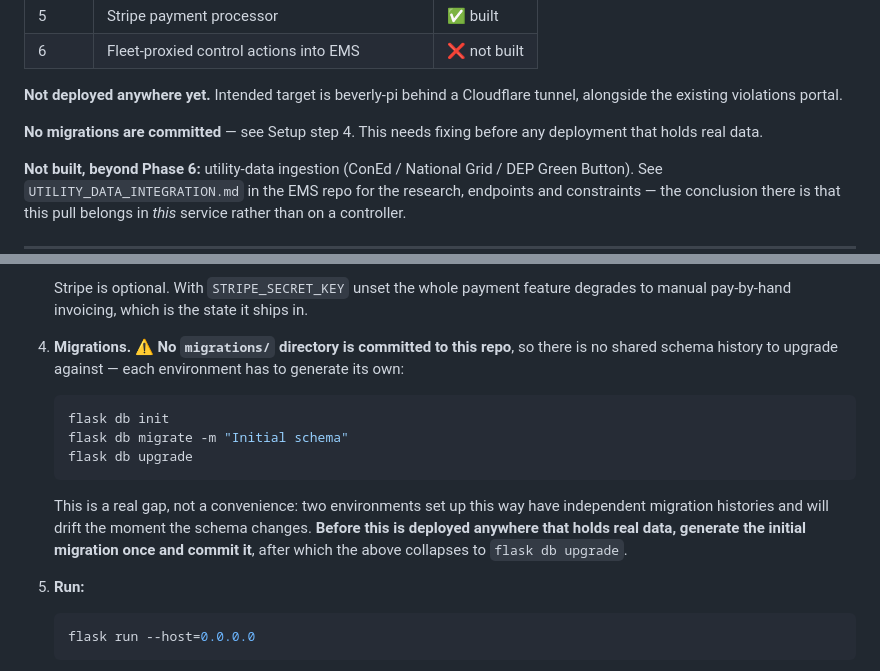
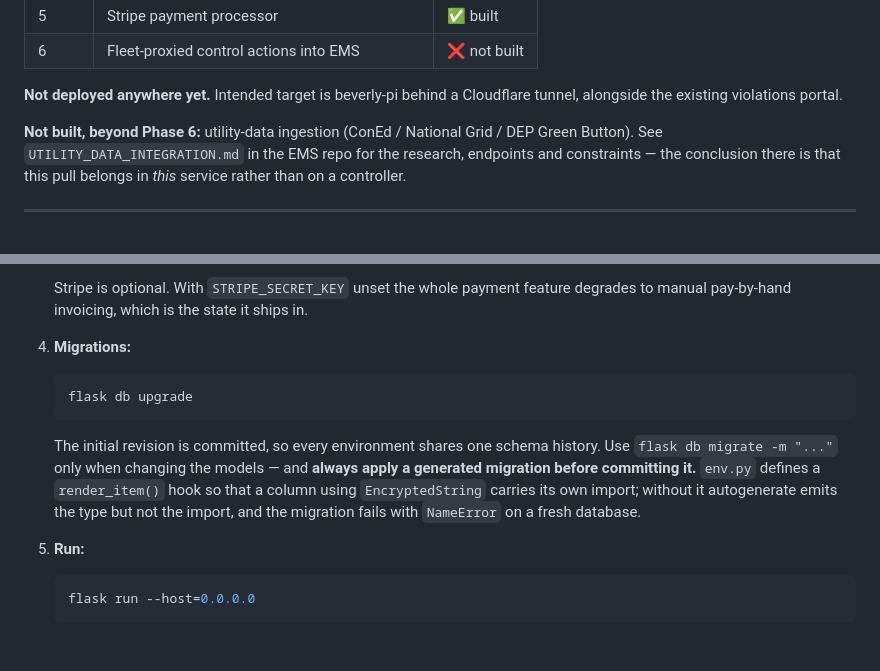
Before and after one commit to arkadiyman-droid/fleet-portal, a Markdown page: README.md, 2 parts joined by grey strips. Drawn GitHub-style; blank space fills up the shorter version.

Commit message:
README: migrations are committed now
Removes the two warnings added an hour ago about there being no schema
history -- there is one as of ce71c08. Setup step 4 is now just
'flask db upgrade'.

Keeps the hard-won part: always apply a generated migration before
committing it, and a note on the render_item() hook that makes
EncryptedString columns emit their own import.

Co-Authored-By: Claude Opus 5 <noreply@anthropic.com>

````diff
--- a/README.md
+++ b/README.md
@@ -26,8 +26,6 @@ the controller mints itself (EMS `use_controller/fleet/token.py`).
 **Not deployed anywhere yet.** Intended target is beverly-pi behind a Cloudflare
 tunnel, alongside the existing violations portal.
 
-**No migrations are committed** — see Setup step 4. This needs fixing before any
-deployment that holds real data.
 
 **Not built, beyond Phase 6:** utility-data ingestion (ConEd / National Grid /
 DEP Green Button). See `UTILITY_DATA_INTEGRATION.md` in the EMS repo for the
@@ -76,19 +74,16 @@ build on it:
    Stripe is optional. With `STRIPE_SECRET_KEY` unset the whole payment feature
    degrades to manual pay-by-hand invoicing, which is the state it ships in.
 
-4. **Migrations.** ⚠ **No `migrations/` directory is committed to this repo**, so
-   there is no shared schema history to upgrade against — each environment has to
-   generate its own:
+4. **Migrations:**
    ```bash
-   flask db init
-   flask db migrate -m "Initial schema"
    flask db upgrade
    ```
-   This is a real gap, not a convenience: two environments set up this way have
-   independent migration histories and will drift the moment the schema changes.
-   **Before this is deployed anywhere that holds real data, generate the initial
-   migration once and commit it**, after which the above collapses to
-   `flask db upgrade`.
+   The initial revision is committed, so every environment shares one schema
+   history. Use `flask db migrate -m "..."` only when changing the models — and
+   **always apply a generated migration before committing it.** `env.py` defines
+   a `render_item()` hook so that a column using `EncryptedString` carries its
+   own import; without it autogenerate emits the type but not the import, and the
+   migration fails with `NameError` on a fresh database.
 
 5. **Run:**
    ```bash
````
